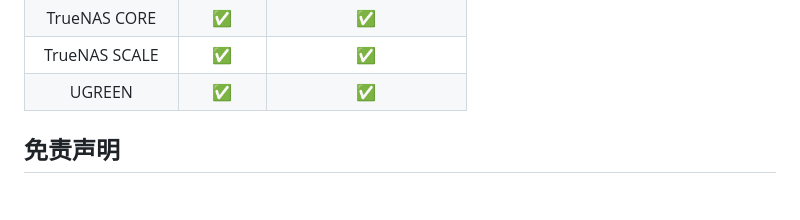
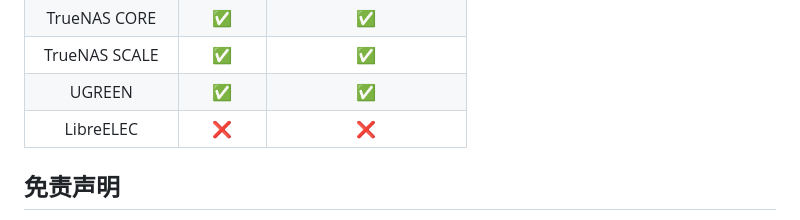
Before and after one commit to DDS-Derek/xiaoya-alist, a Markdown page: README.md, the part around the change. Rendered like a GitHub page; blank space fills up the shorter version.

Commit message:
docs: update

```diff
--- a/README.md
+++ b/README.md
@@ -158,6 +158,7 @@ bash -c "$(curl -sL https://raw.githubusercontent.com/DDS-Derek/xiaoya-alist/mas
 |  TrueNAS CORE   |    ✅    |           ✅           |
 |  TrueNAS SCALE  |    ✅    |           ✅           |
 |     UGREEN      |    ✅    |           ✅           |
+|   LibreELEC     |    ❌    |           ❌           |
 
 ## 免责声明
 
```
